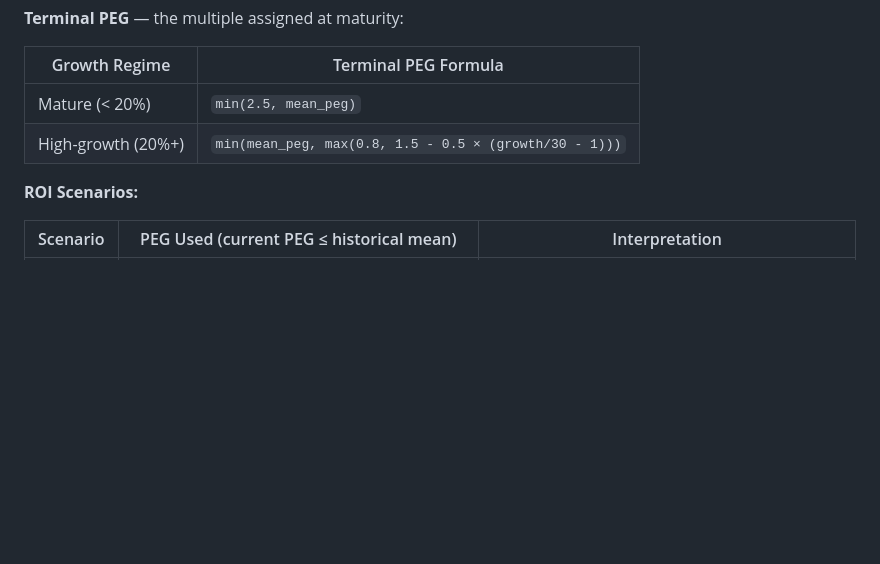
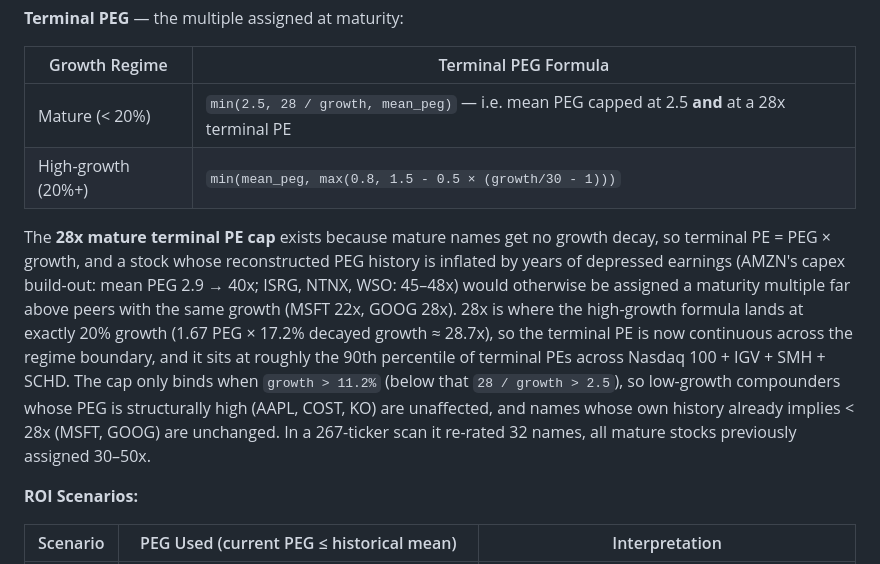
Before and after one commit to duman190/the-lynch-pin, a Markdown page: README.md, the part around the change. Drawn GitHub-style; blank space fills up the shorter version.

Commit message:
chore: update roi estimation in README.md

```diff
--- a/README.md
+++ b/README.md
@@ -232,8 +232,10 @@ Projects annualized 5-year returns under three scenarios (Bull, Base, Bear) usin
 
 | Growth Regime | Terminal PEG Formula |
 |---|---|
-| Mature (< 20%) | `min(2.5, mean_peg)` |
+| Mature (< 20%) | `min(2.5, 28 / growth, mean_peg)` — i.e. mean PEG capped at 2.5 **and** at a 28x terminal PE |
 | High-growth (20%+) | `min(mean_peg, max(0.8, 1.5 - 0.5 × (growth/30 - 1)))` |
+
+The **28x mature terminal PE cap** exists because mature names get no growth decay, so terminal PE = PEG × growth, and a stock whose reconstructed PEG history is inflated by years of depressed earnings (AMZN's capex build-out: mean PEG 2.9 → 40x; ISRG, NTNX, WSO: 45–48x) would otherwise be assigned a maturity multiple far above peers with the same growth (MSFT 22x, GOOG 28x). 28x is where the high-growth formula lands at exactly 20% growth (1.67 PEG × 17.2% decayed growth ≈ 28.7x), so the terminal PE is now continuous across the regime boundary, and it sits at roughly the 90th percentile of terminal PEs across Nasdaq 100 + IGV + SMH + SCHD. The cap only binds when `growth > 11.2%` (below that `28 / growth > 2.5`), so low-growth compounders whose PEG is structurally high (AAPL, COST, KO) are unaffected, and names whose own history already implies < 28x (MSFT, GOOG) are unchanged. In a 267-ticker scan it re-rated 32 names, all mature stocks previously assigned 30–50x.
 
 **ROI Scenarios:**
 
```
